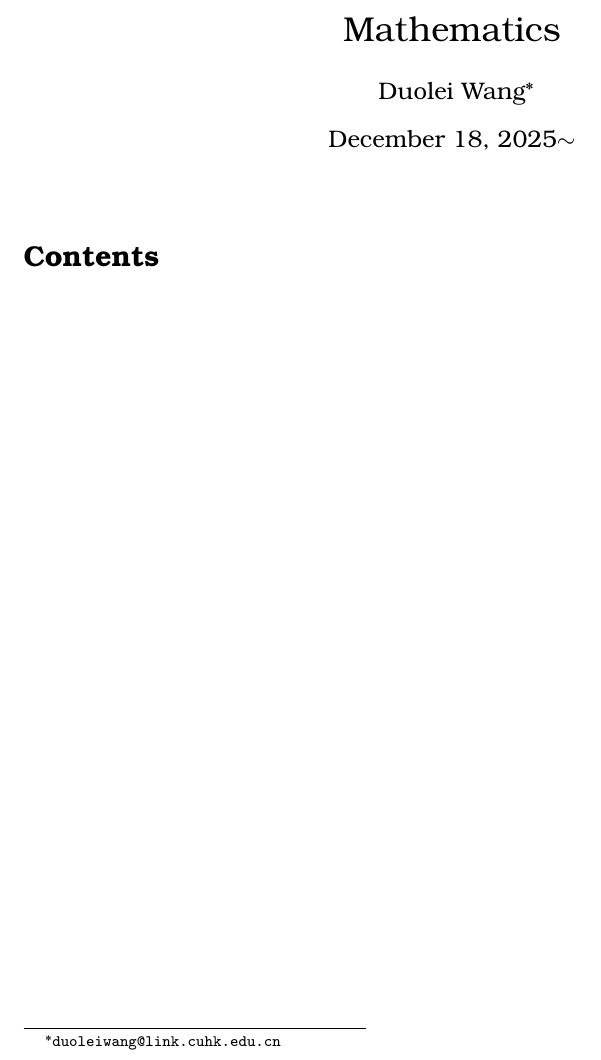
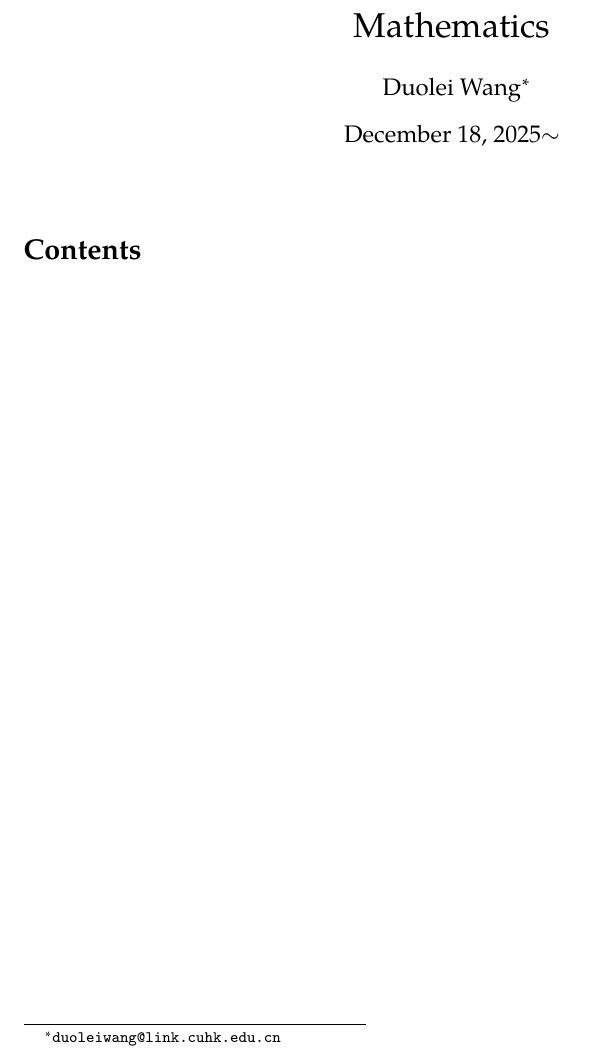
Before and after one commit to Mu-Tsing/tex-template, a LaTeX document (main.tex, which reads _preamble.tex): part of the page, cut so that both start at the same text. Compiled offline with pdfLaTeX.

Commit message:
Modify the support for a modern LaTex font.

```diff
--- a/_preamble.tex
+++ b/_preamble.tex
@@ -7,7 +7,10 @@
 
 % Fonts
 \usepackage[T1]{fontenc}
-\usepackage{tgbonum}
+% \usepackage{tgbonum}
+\usepackage{tgpagella}
+
+
 
 \usepackage{tikz}
 \usepackage{tikz-cd}
```
Also changed, not shown: .latexmk/out/main.pdf, 4 other files.
